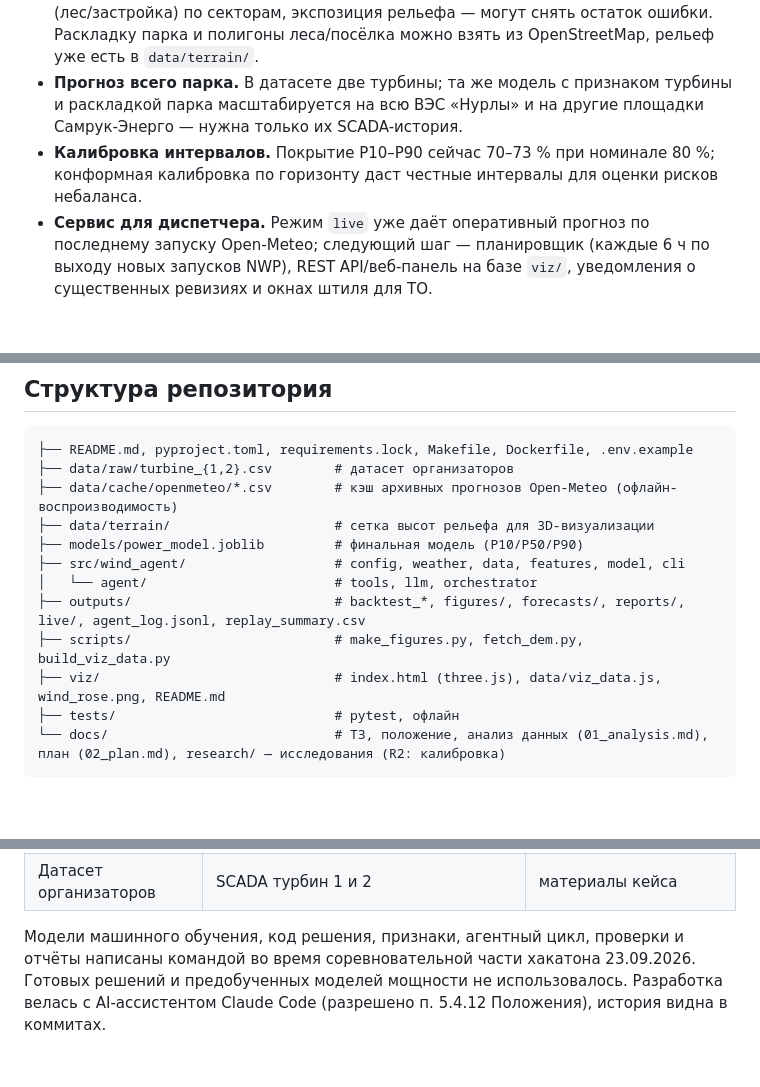
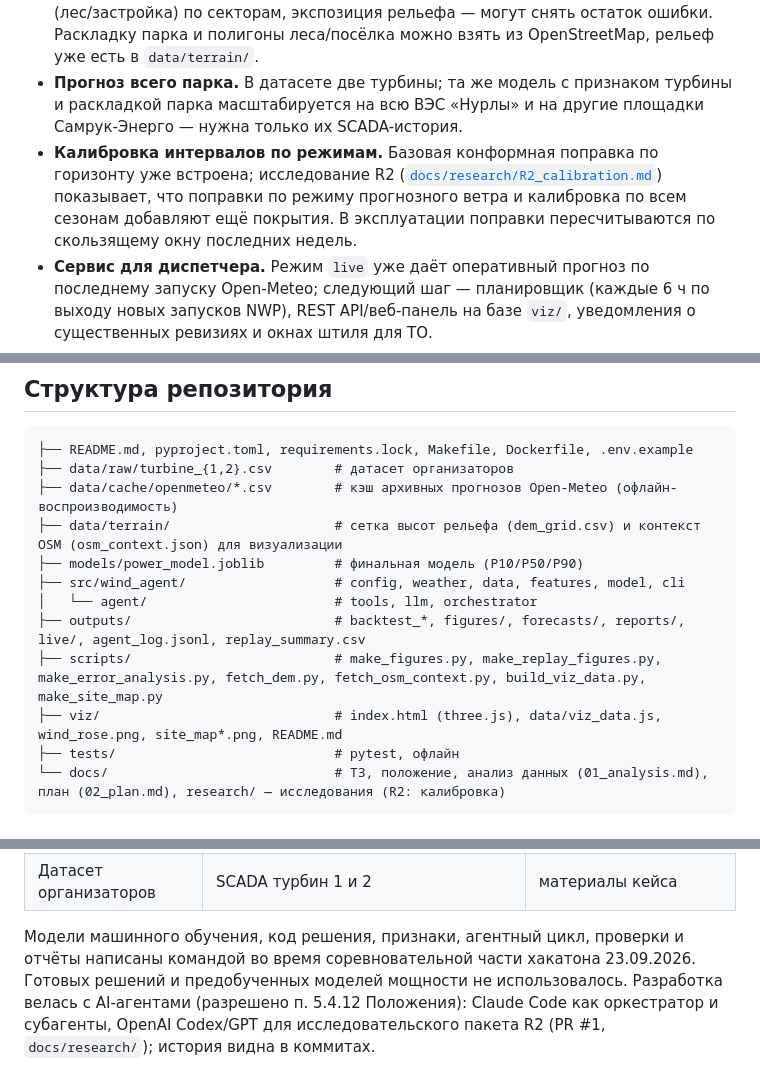
Before and after one commit to BAITC-Hacks/hack-ce353db6-pipevision, a Markdown page: README.md, 3 parts joined by grey strips. Rendered like a GitHub page; blank space fills up the shorter version.

Commit message:
README: актуализация раздела «Потенциал развития», структуры репозитория и раскрытия AI-агентов
Co-Authored-By: Claude Fable 5.1 <noreply@anthropic.com>

````diff
--- a/README.md
+++ b/README.md
@@ -441,7 +441,7 @@ wind-agent backtest
 
 - **Направление ветра решает.** Ветер на площадке бимодальный (ВСВ/В — 44 % часов, ЗЮЗ/З — 41 %). С востока замер на турбинах в 1,23–1,26 раза выше прогноза Open-Meteo, с запада — 0,91–0,98; при одинаковом прогнозе 7–9 м/с выработка с востока 0,67–0,73, с запада 0,44–0,51. По спутниковому снимку наши две турбины стоят на юго-восточном краю ВЭС «Нурлы», к западу — посёлок, к северо-востоку — лес: с запада турбины работают в следе остальных турбин парка. Модель учитывает это через признаки направления (смещение по секторам на тесте ±0,06), но явные признаки — число турбин парка с наветренной стороны, шероховатость (лес/застройка) по секторам, экспозиция рельефа — могут снять остаток ошибки. Раскладку парка и полигоны леса/посёлка можно взять из OpenStreetMap, рельеф уже есть в `data/terrain/`.
 - **Прогноз всего парка.** В датасете две турбины; та же модель с признаком турбины и раскладкой парка масштабируется на всю ВЭС «Нурлы» и на другие площадки Самрук-Энерго — нужна только их SCADA-история.
-- **Калибровка интервалов.** Покрытие P10–P90 сейчас 70–73 % при номинале 80 %; конформная калибровка по горизонту даст честные интервалы для оценки рисков небаланса.
+- **Калибровка интервалов по режимам.** Базовая конформная поправка по горизонту уже встроена; исследование R2 ([`docs/research/R2_calibration.md`](docs/research/R2_calibration.md)) показывает, что поправки по режиму прогнозного ветра и калибровка по всем сезонам добавляют ещё покрытия. В эксплуатации поправки пересчитываются по скользящему окну последних недель.
 - **Сервис для диспетчера.** Режим `live` уже даёт оперативный прогноз по последнему запуску Open-Meteo; следующий шаг — планировщик (каждые 6 ч по выходу новых запусков NWP), REST API/веб-панель на базе `viz/`, уведомления о существенных ревизиях и окнах штиля для ТО.
 - **Дообучение по факту.** Ежедневное добавление факта SCADA и переобучение по расписанию; контроль дрейфа по ошибке за последние 30 дней.
 - **Источники погоды.** Коммерческий тариф Open-Meteo или прямые NWP-данные (ECMWF, ICON) с большим числом запусков в сутки и ансамблевыми членами (ENS) для честной неопределённости.
@@ -455,13 +455,13 @@ wind-agent backtest
 ├── README.md, pyproject.toml, requirements.lock, Makefile, Dockerfile, .env.example
 ├── data/raw/turbine_{1,2}.csv        # датасет организаторов
 ├── data/cache/openmeteo/*.csv        # кэш архивных прогнозов Open-Meteo (офлайн-воспроизводимость)
-├── data/terrain/                     # сетка высот рельефа для 3D-визуализации
+├── data/terrain/                     # сетка высот рельефа (dem_grid.csv) и контекст OSM (osm_context.json) для визуализации
 ├── models/power_model.joblib         # финальная модель (P10/P50/P90)
 ├── src/wind_agent/                   # config, weather, data, features, model, cli
 │   └── agent/                        # tools, llm, orchestrator
 ├── outputs/                          # backtest_*, figures/, forecasts/, reports/, live/, agent_log.jsonl, replay_summary.csv
-├── scripts/                          # make_figures.py, fetch_dem.py, build_viz_data.py
-├── viz/                              # index.html (three.js), data/viz_data.js, wind_rose.png, README.md
+├── scripts/                          # make_figures.py, make_replay_figures.py, make_error_analysis.py, fetch_dem.py, fetch_osm_context.py, build_viz_data.py, make_site_map.py
+├── viz/                              # index.html (three.js), data/viz_data.js, wind_rose.png, site_map*.png, README.md
 ├── tests/                            # pytest, офлайн
 └── docs/                             # ТЗ, положение, анализ данных (01_analysis.md), план (02_plan.md), research/ — исследования (R2: калибровка)
 ```
@@ -487,4 +487,4 @@ wind-agent backtest
 | OpenAI API | LLM-агент (необязательно) | условия OpenAI |
 | Датасет организаторов | SCADA турбин 1 и 2 | материалы кейса |
 
-Модели машинного обучения, код решения, признаки, агентный цикл, проверки и отчёты написаны командой во время соревновательной части хакатона 23.09.2026. Готовых решений и предобученных моделей мощности не использовалось. Разработка велась с AI-ассистентом Claude Code (разрешено п. 5.4.12 Положения), история видна в коммитах.
+Модели машинного обучения, код решения, признаки, агентный цикл, проверки и отчёты написаны командой во время соревновательной части хакатона 23.09.2026. Готовых решений и предобученных моделей мощности не использовалось. Разработка велась с AI-агентами (разрешено п. 5.4.12 Положения): Claude Code как оркестратор и субагенты, OpenAI Codex/GPT для исследовательского пакета R2 (PR #1, `docs/research/`); история видна в коммитах.
````
